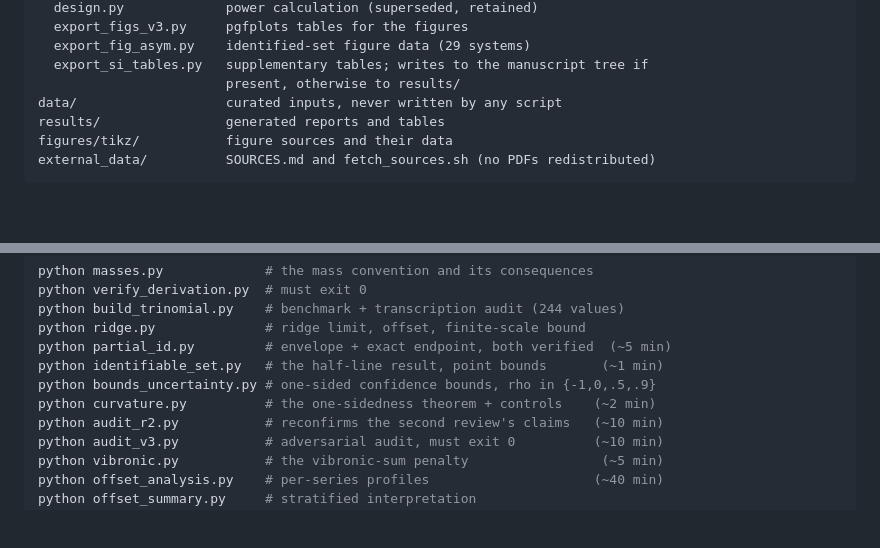
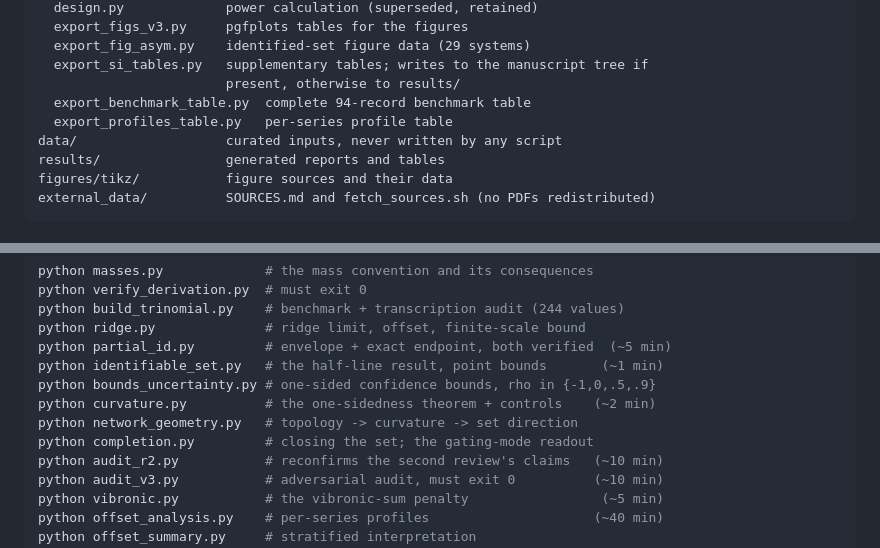
Before and after one commit to ProfessorDong/kie-identifiability, a Markdown page: README.md, 2 parts joined by grey strips. Rendered like a GitHub page; blank space fills up the shorter version.

```diff
--- a/README.md
+++ b/README.md
@@ -279,6 +357,8 @@ analysis/
   export_fig_asym.py    identified-set figure data (29 systems)
   export_si_tables.py   supplementary tables; writes to the manuscript tree if
                         present, otherwise to results/
+  export_benchmark_table.py  complete 94-record benchmark table
+  export_profiles_table.py   per-series profile table
 data/                   curated inputs, never written by any script
 results/                generated reports and tables
 figures/tikz/           figure sources and their data
@@ -301,6 +381,8 @@ python partial_id.py         # envelope + exact endpoint, both verified  (~5 min
 python identifiable_set.py   # the half-line result, point bounds       (~1 min)
 python bounds_uncertainty.py # one-sided confidence bounds, rho in {-1,0,.5,.9}
 python curvature.py          # the one-sidedness theorem + controls    (~2 min)
+python network_geometry.py   # topology -> curvature -> set direction
+python completion.py         # closing the set; the gating-mode readout
 python audit_r2.py           # reconfirms the second review's claims   (~10 min)
 python audit_v3.py           # adversarial audit, must exit 0          (~10 min)
 python vibronic.py           # the vibronic-sum penalty                 (~5 min)
```
Also changed, not shown: other parts of README.md (+78 -0 lines).
